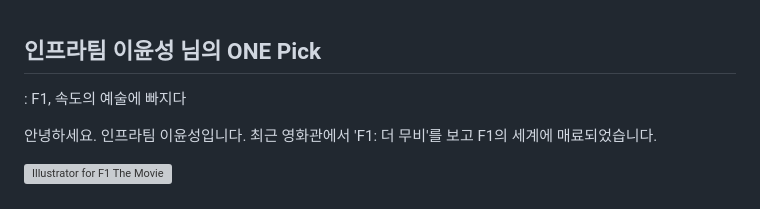
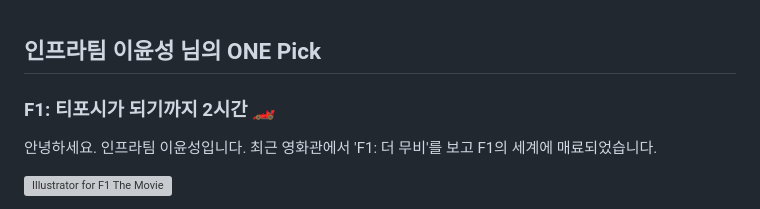
Before and after one commit to younsl/box, a Markdown page: box/til/onepick-f1.md, the part around the change. Drawn GitHub-style; grey boxes are pictures that could not be loaded.

Commit message:
chore: Update magazine

```diff
--- a/box/til/onepick-f1.md
+++ b/box/til/onepick-f1.md
@@ -1,5 +1,6 @@
 ## 인프라팀 이윤성 님의 ONE Pick
-: F1, 속도의 예술에 빠지다
+
+### F1: 티포시가 되기까지 2시간 🏎️
 
 안녕하세요. 인프라팀 이윤성입니다.
 최근 영화관에서 'F1: 더 무비'를 보고 F1의 세계에 매료되었습니다.
```
